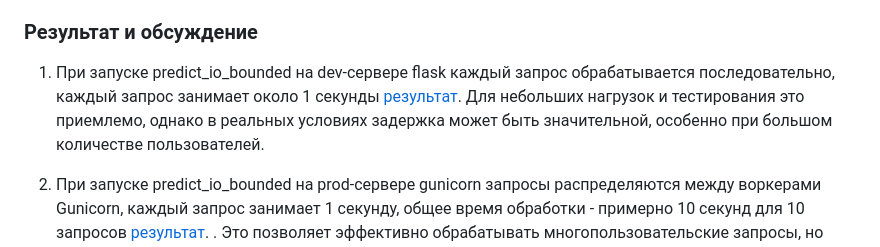
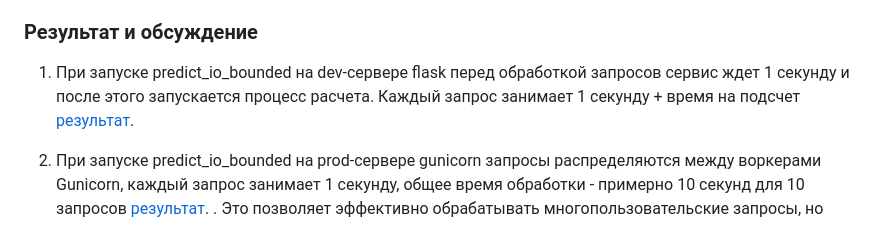
Before and after one commit to Radmayr/pabd24, a Markdown page: docs/report_3.md, the part around the change. GitHub-like rendering.

Commit message:
correct report

```diff
--- a/docs/report_3.md
+++ b/docs/report_3.md
@@ -43,10 +43,8 @@
 Обратите внимание, файлы должны иметь расширение txt, а значит не игнорятся гитом и должны быть запушены в мастере.
 
 ### Результат и обсуждение
-1) При запуске predict_io_bounded на dev-сервере flask каждый запрос обрабатывается последовательно,
-каждый запрос занимает около 1 секунды [результат](../log/predict_io_bounded_dev.txt).
-Для небольших нагрузок и тестирования это приемлемо, однако в реальных условиях задержка может быть значительной,
-особенно при большом количестве пользователей.
+1) При запуске predict_io_bounded на dev-сервере flask перед обработкой запросов сервис ждет 1 секунду и после этого
+запускается процесс расчета. Каждый запрос занимает 1 секунду + время на подсчет [результат](../log/predict_io_bounded_dev.txt).
 
 2) При запуске predict_io_bounded на prod-сервере gunicorn запросы распределяются между воркерами Gunicorn,
 каждый запрос занимает 1 секунду, общее время обработки - примерно 10 секунд для 10 запросов [результат](../log/predict_io_bounded_prod.txt). .
```
